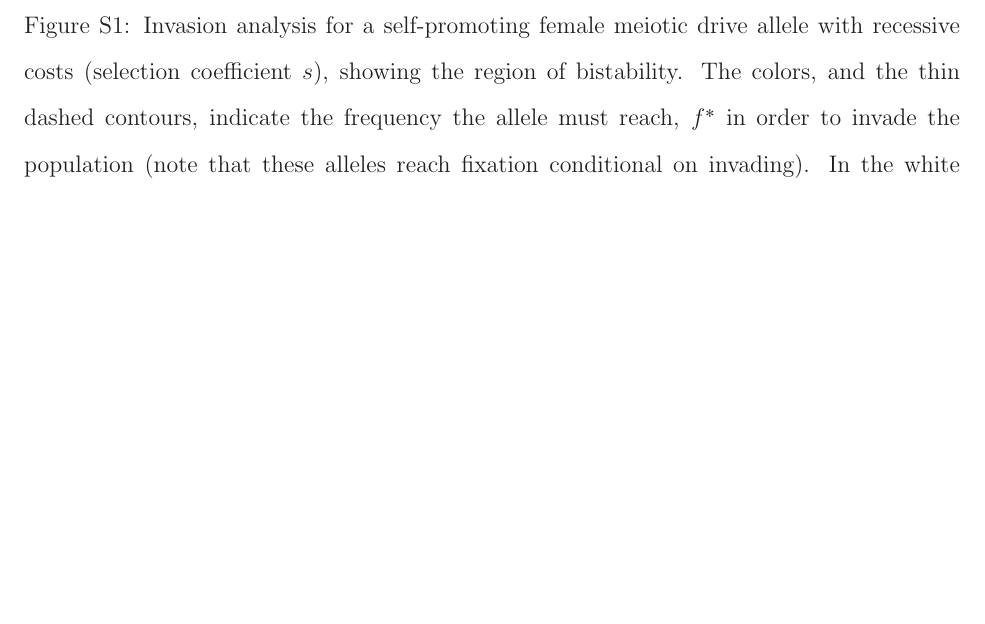
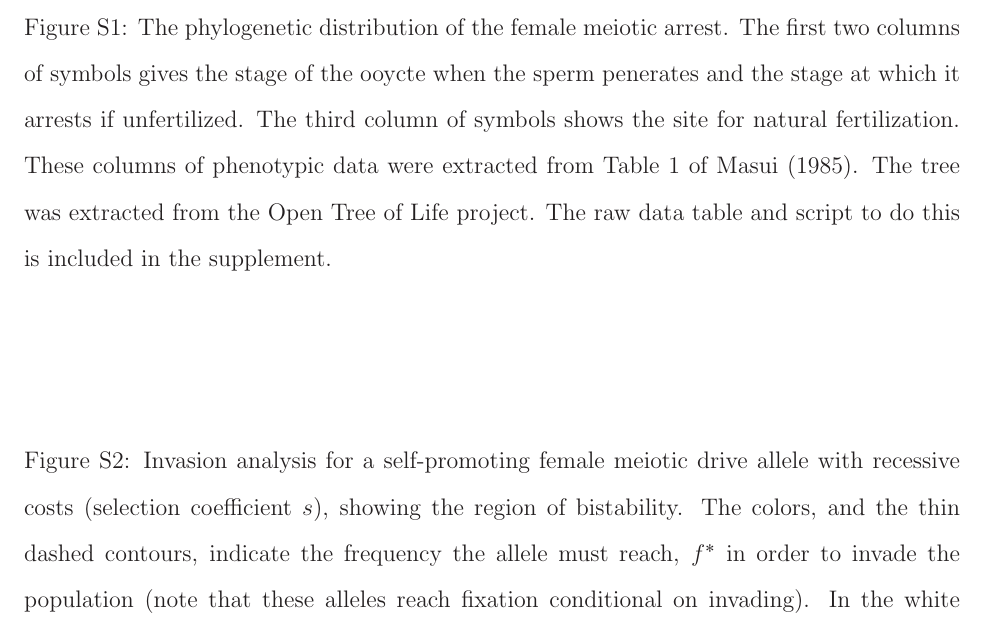
Before and after one commit to cooplab/sperm_dependant_drive, a LaTeX document (writeup_and_notes/evolution/RESUBMISSIONmale_dependent_drive.tex): part of page 35 of 35 before the commit and part of page 35 of 36 after it, cut at the place of the change, the shorter picture padded with empty space. Compiled offline with LaTeX, dvips and Ghostscript.

Commit message:
added caption & phylo. figure

```diff
--- a/writeup_and_notes/evolution/RESUBMISSIONmale_dependent_drive.tex
+++ b/writeup_and_notes/evolution/RESUBMISSIONmale_dependent_drive.tex
@@ -785,6 +785,22 @@ Sperm carrying the derived allele at the modifier locus (filled squares) alters
 \newpage
 \subsection*{Supplementary Figure Legends}
 \clearpage
+
+
+\begin{figure}
+%\includegraphics[width = \textwidth]{supp/meiotic_phylogeny.pdf}
+\caption{The phylogenetic distribution of the female meiotic
+  arrest. The first two columns of symbols gives the stage of the ooycte when
+  the sperm penerates and the stage at which it arrests if
+  unfertilized. The third column of symbols shows the site for natural fertilization.
+  These columns of phenotypic data were extracted from Table
+  1 of \citet{Masui_book}. The tree was extracted from the Open Tree of
+Life project. The raw data table and script to do this is included in
+the supplement. }
+\label{Meiotic_fig}
+\end{figure}
+
+
 \begin{figure}
 %\includegraphics[width = \textwidth]{../../Scripts/homozyg_bistability.eps}
 \caption{Invasion analysis for a self-promoting female meiotic drive allele with
```
Also changed, not shown: writeup_and_notes/evolution/supp/meiotic_phylogeny.pdf (added), 2 other files.
